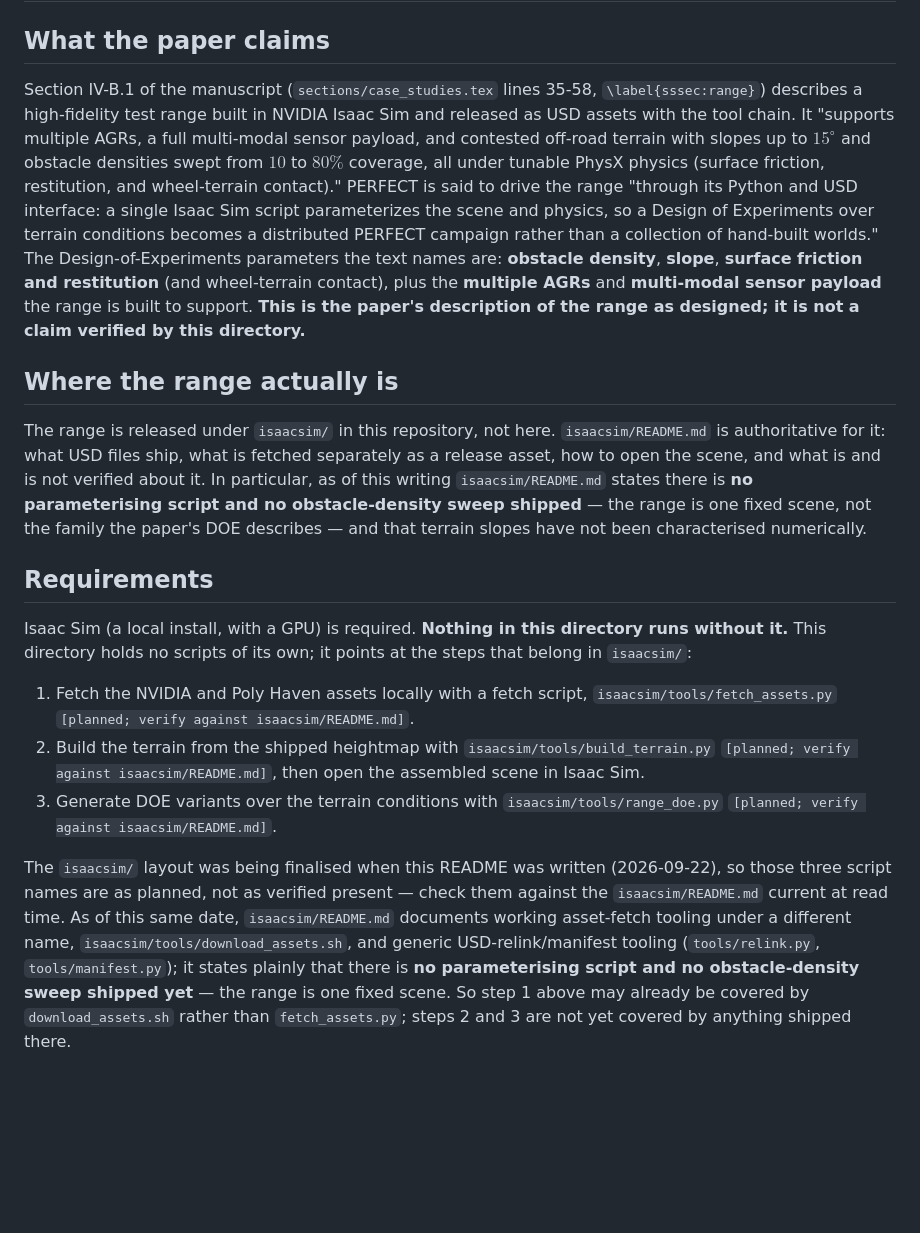
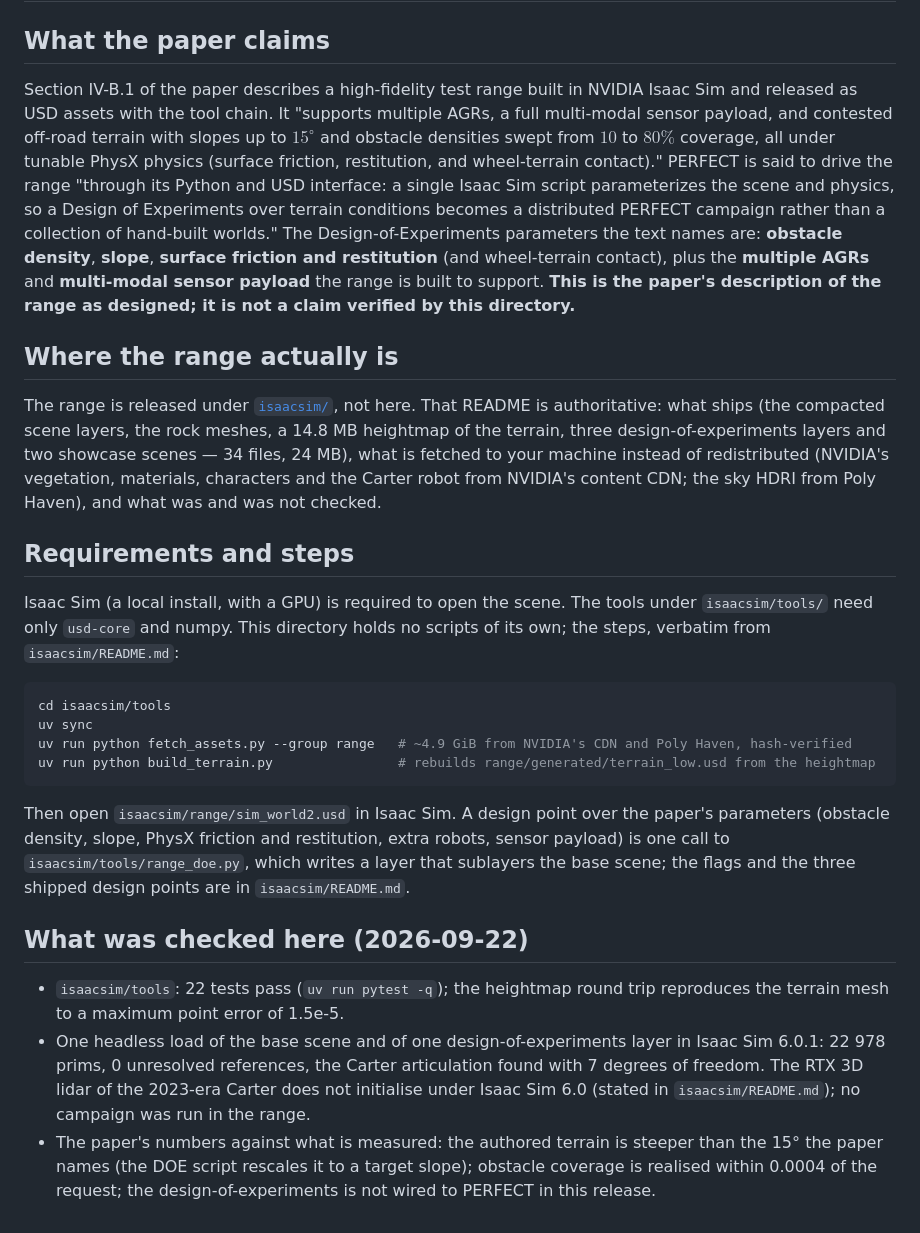
Before and after one commit to SEIL-ISR/IDDMBSE, a Markdown page: case-studies/B1-contested-terrain-range/README.md, the part around the change. Drawn GitHub-style; blank space fills up the shorter version.

Commit message:
Reconcile the range pointers with the landed isaacsim/ directory: root README row and verified/not-verified bullets, case-studies index B1 row, B1 pointer README (steps verbatim from isaacsim/README.md, what was checked)

````diff
--- a/case-studies/B1-contested-terrain-range/README.md
+++ b/case-studies/B1-contested-terrain-range/README.md
@@ -2,8 +2,7 @@
 
 ## What the paper claims
 
-Section IV-B.1 of the manuscript (`sections/case_studies.tex` lines 35-58,
-`\label{sssec:range}`) describes a high-fidelity test range built in NVIDIA
+Section IV-B.1 of the paper describes a high-fidelity test range built in NVIDIA
 Isaac Sim and released as USD assets with the tool chain. It "supports
 multiple AGRs, a full multi-modal sensor payload, and contested off-road
 terrain with slopes up to $15^\circ$ and obstacle densities swept from $10$
@@ -20,38 +19,44 @@ the range as designed; it is not a claim verified by this directory.**
 
 ## Where the range actually is
 
-The range is released under `isaacsim/` in this repository, not here.
-`isaacsim/README.md` is authoritative for it: what USD files ship, what is
-fetched separately as a release asset, how to open the scene, and what is and
-is not verified about it. In particular, as of this writing `isaacsim/README.md`
-states there is **no parameterising script and no obstacle-density sweep
-shipped** — the range is one fixed scene, not the family the paper's DOE
-describes — and that terrain slopes have not been characterised numerically.
+The range is released under [`isaacsim/`](../../isaacsim/README.md), not here.
+That README is authoritative: what ships (the compacted scene layers, the rock
+meshes, a 14.8 MB heightmap of the terrain, three design-of-experiments layers
+and two showcase scenes — 34 files, 24 MB), what is fetched to your machine
+instead of redistributed (NVIDIA's vegetation, materials, characters and the
+Carter robot from NVIDIA's content CDN; the sky HDRI from Poly Haven), and
+what was and was not checked.
 
-## Requirements
+## Requirements and steps
 
-Isaac Sim (a local install, with a GPU) is required. **Nothing in this
-directory runs without it.** This directory holds no scripts of its own; it
-points at the steps that belong in `isaacsim/`:
+Isaac Sim (a local install, with a GPU) is required to open the scene. The
+tools under `isaacsim/tools/` need only `usd-core` and numpy. This directory
+holds no scripts of its own; the steps, verbatim from `isaacsim/README.md`:
 
-1. Fetch the NVIDIA and Poly Haven assets locally with a fetch script,
-   `isaacsim/tools/fetch_assets.py` `[planned; verify against
-   isaacsim/README.md]`.
-2. Build the terrain from the shipped heightmap with
-   `isaacsim/tools/build_terrain.py` `[planned; verify against
-   isaacsim/README.md]`, then open the assembled scene in Isaac Sim.
-3. Generate DOE variants over the terrain conditions with
-   `isaacsim/tools/range_doe.py` `[planned; verify against
-   isaacsim/README.md]`.
+```bash
+cd isaacsim/tools
+uv sync
+uv run python fetch_assets.py --group range   # ~4.9 GiB from NVIDIA's CDN and Poly Haven, hash-verified
+uv run python build_terrain.py                # rebuilds range/generated/terrain_low.usd from the heightmap
+```
 
-The `isaacsim/` layout was being finalised when this README was written
-(2026-09-22), so those three script names are as planned, not as verified
-present — check them against the `isaacsim/README.md` current at read time.
-As of this same date, `isaacsim/README.md` documents working asset-fetch
-tooling under a different name, `isaacsim/tools/download_assets.sh`, and
-generic USD-relink/manifest tooling (`tools/relink.py`, `tools/manifest.py`);
-it states plainly that there is **no parameterising script and no
-obstacle-density sweep shipped yet** — the range is one fixed scene. So step 1
-above may already be covered by `download_assets.sh` rather than
-`fetch_assets.py`; steps 2 and 3 are not yet covered by anything shipped
-there.
+Then open `isaacsim/range/sim_world2.usd` in Isaac Sim. A design point over
+the paper's parameters (obstacle density, slope, PhysX friction and
+restitution, extra robots, sensor payload) is one call to
+`isaacsim/tools/range_doe.py`, which writes a layer that sublayers the base
+scene; the flags and the three shipped design points are in
+`isaacsim/README.md`.
+
+## What was checked here (2026-09-22)
+
+- `isaacsim/tools`: 22 tests pass (`uv run pytest -q`); the heightmap round
+  trip reproduces the terrain mesh to a maximum point error of 1.5e-5.
+- One headless load of the base scene and of one design-of-experiments layer
+  in Isaac Sim 6.0.1: 22 978 prims, 0 unresolved references, the Carter
+  articulation found with 7 degrees of freedom. The RTX 3D lidar of the
+  2023-era Carter does not initialise under Isaac Sim 6.0 (stated in
+  `isaacsim/README.md`); no campaign was run in the range.
+- The paper's numbers against what is measured: the authored terrain is
+  steeper than the 15° the paper names (the DOE script rescales it to a target
+  slope); obstacle coverage is realised within 0.0004 of the request; the
+  design-of-experiments is not wired to PERFECT in this release.
````
Also changed, not shown: README.md (+4 -4 lines), case-studies/README.md (+1 -1 lines).
